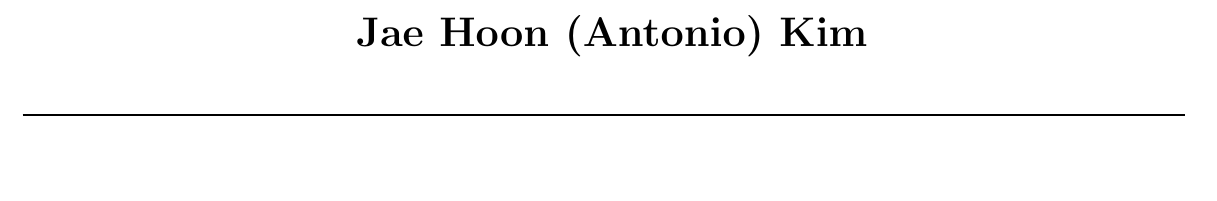
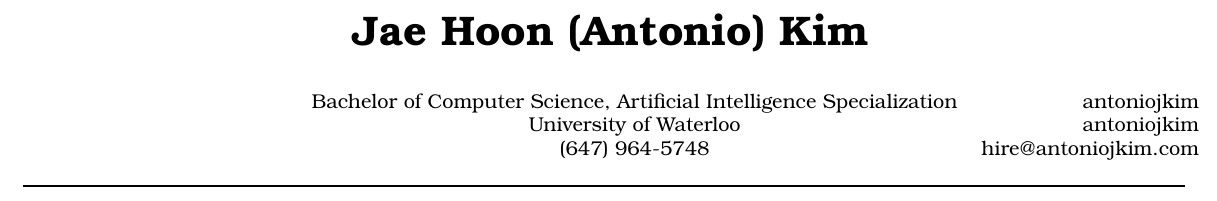
Before and after one commit to antoniojkim/antoniojkim, a LaTeX CV (Resume/Resume.tex, which reads Resume/Resume.cls): part of the page, cut so that both start at the same text, the shorter picture padded with empty space. Compiled offline with pdfLaTeX.

Commit message:
Added initial tabular contact info

```diff
--- a/Resume/Resume.cls
+++ b/Resume/Resume.cls
@@ -22,16 +22,24 @@
 % \RequirePackage{mfirstuc}
 % \RequirePackage{ifthen}
 % \RequirePackage{lipsum}
-% \RequirePackage{array}
-% \pagestyle{empty}
+\RequirePackage{array}
+\RequirePackage{ragged2e}
+
+\usepackage[T1]{fontenc}
+\usepackage[utf8]{inputenc}
+\usepackage{geometry}
+
+\usepackage{tgbonum}
 
 %Setup
 
 \newcommand*{\setname}[1]{\def\@fullname{#1}}
 \newcommand*{\setaddress}[1]{\def\@address{#1}}
-\newcommand*{\setmobile}[1]{\def\@mobile{#1}}
+\newcommand*{\setphone}[1]{\def\@phone{#1}}
 \newcommand*{\setposition}[1]{\def\@position{#1}}
-\newcommand*{\setmail}[1]{\def\@mail{#1}}
+\newcommand*{\setemail}[1]{\def\@email{#1}}
+\newcommand*{\seteducation}[1]{\def\@education{#1}}
+\newcommand*{\setschool}[1]{\def\@school{#1}}
 \newcommand*{\setthemecolor}[1]{\def\@themecolor{#1}}
 \newcommand*{\setlinkedinname}[1]{\def\@linkedinname{#1}}
 \newcommand*{\setlinkedinaccount}[1]{\def\@linkedinaccount{#1}}
@@ -48,6 +56,8 @@
     colorlinks=true,
     urlcolor=cyan,
 }
+
+\fontfamily{phv}\selectfont
 
 % View commands
 % Header
@@ -69,8 +79,18 @@
 % \newcommand{\githubview}{\href{\@linkedinaccount}{\faLinkedinSquare\ \footnotesize linkedin}}
 % \newcommand{\linkedinview}{\href{\@githubaccount}{\faGithubSquare\ \footnotesize github}}
 
+\def\HSinfo{\rule[-1cm]{0pt}{1.1cm}}
+
 \newcommand{\info}{
-    \center\huge\textbf \@fullname
+  \center\huge\textbf \@fullname \\
+  \normalsize
+  \begin{center}
+    \begin{tabular}{ p{3.1cm} c r }
+      & \@education & \@githubname \\
+      & \@school    & \@linkedinname \\
+      & \@phone     & \@email
+    \end{tabular}
+  \end{center}
 }
 
 % \newcommand{\contact}{%
--- a/Resume/Resume.tex
+++ b/Resume/Resume.tex
@@ -10,8 +10,10 @@
 
 \setname{               Jae Hoon (Antonio) Kim                      }
 \setaddress{            Toronto/Canada                              }
-\setmobile{             (647) 964-5748                              }
-\setmail{               hire@antoniojkim.com                        }
+\setphone{              (647) 964-5748                              }
+\setemail{               hire@antoniojkim.com                        }
+\seteducation{          Bachelor of Computer Science, Artificial Intelligence Specialization }
+\setschool{             University of Waterloo                      }
 % \setposition{           Machine Learning Frameworks Engineer        }
 \setlinkedinname{       antoniojkim                                 }
 \setlinkedinaccount{    https://www.linkedin.com/in/antoniojkim/    }
```
Also changed, not shown: Resume/Resume.pdf.
